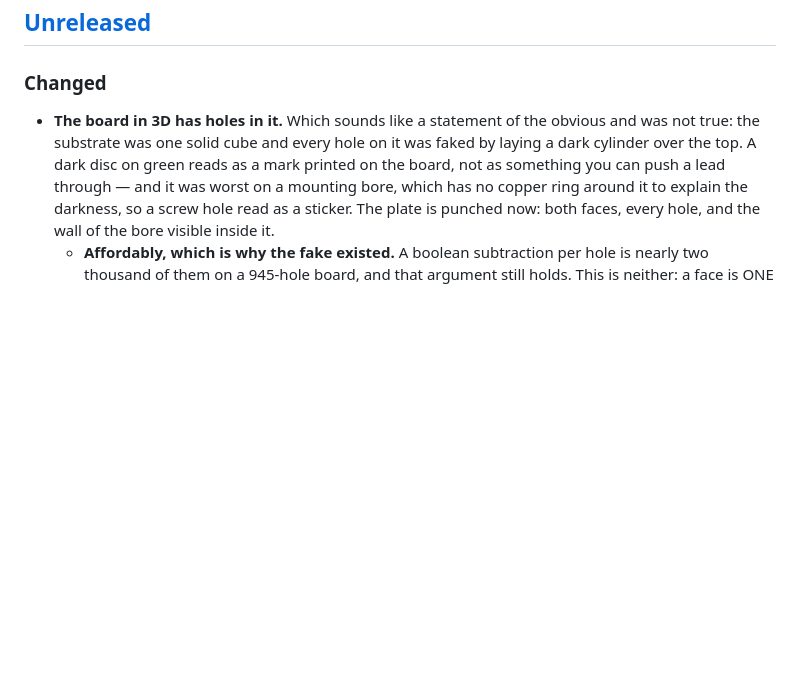
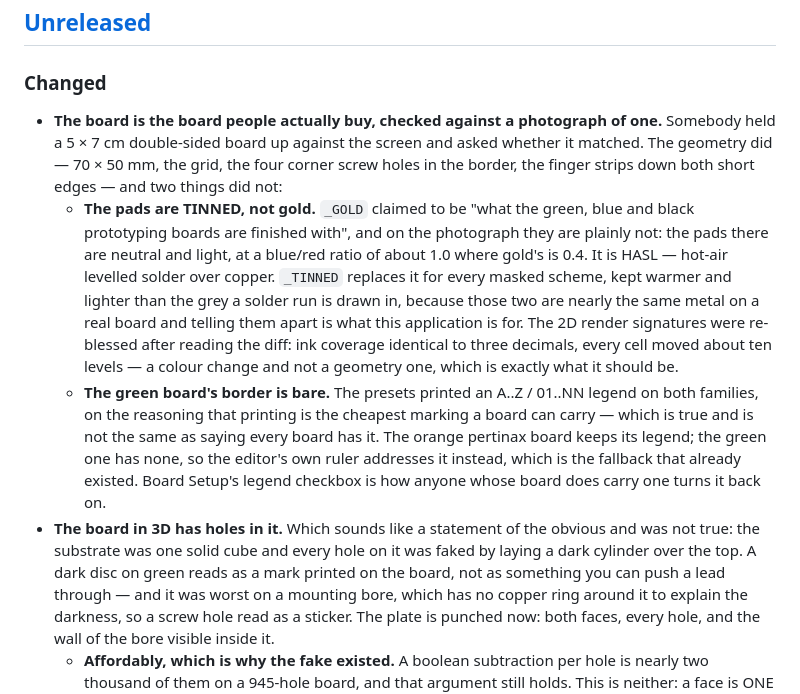
Before and after one commit to medinstech/perfstudio, a Markdown page: CHANGELOG.md, the part around the change. Rendered like a GitHub page; blank space fills up the shorter version.

Commit message:
Write down why the pads changed colour

```diff
--- a/CHANGELOG.md
+++ b/CHANGELOG.md
@@ -22,6 +22,25 @@ closed without a bump.
 
 ### Changed
 
+- **The board is the board people actually buy, checked against a photograph of one.**
+  Somebody held a 5 × 7 cm double-sided board up against the screen and asked whether it
+  matched. The geometry did — 70 × 50 mm, the grid, the four corner screw holes in the
+  border, the finger strips down both short edges — and two things did not:
+  - **The pads are TINNED, not gold.** `_GOLD` claimed to be "what the green, blue and
+    black prototyping boards are finished with", and on the photograph they are plainly
+    not: the pads there are neutral and light, at a blue/red ratio of about 1.0 where
+    gold's is 0.4. It is HASL — hot-air levelled solder over copper. `_TINNED` replaces it
+    for every masked scheme, kept warmer and lighter than the grey a solder run is drawn
+    in, because those two are nearly the same metal on a real board and telling them apart
+    is what this application is for. The 2D render signatures were re-blessed after
+    reading the diff: ink coverage identical to three decimals, every cell moved about ten
+    levels — a colour change and not a geometry one, which is exactly what it should be.
+  - **The green board's border is bare.** The presets printed an A..Z / 01..NN legend on
+    both families, on the reasoning that printing is the cheapest marking a board can
+    carry — which is true and is not the same as saying every board has it. The orange
+    pertinax board keeps its legend; the green one has none, so the editor's own ruler
+    addresses it instead, which is the fallback that already existed. Board Setup's legend
+    checkbox is how anyone whose board does carry one turns it back on.
 - **The board in 3D has holes in it.** Which sounds like a statement of the obvious and
   was not true: the substrate was one solid cube and every hole on it was faked by laying
   a dark cylinder over the top. A dark disc on green reads as a mark printed on the board,
```
